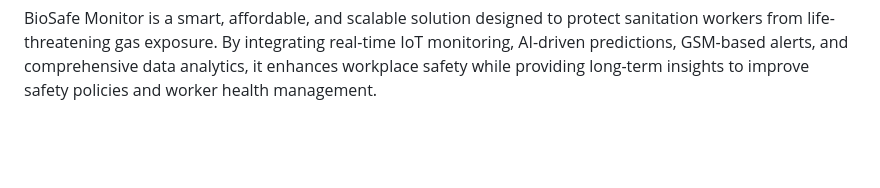
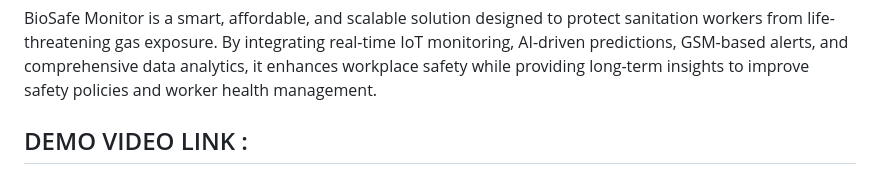
Before and after one commit to akash05pal/Antino-BioSafe-Monitor, a Markdown page: README.md, the part around the change. GitHub-like rendering; blank space fills up the shorter version.

```diff
--- a/README.md
+++ b/README.md
@@ -152,3 +152,5 @@ Build & install the app:
 
 ## Conclusion
 BioSafe Monitor is a smart, affordable, and scalable solution designed to protect sanitation workers from life-threatening gas exposure. By integrating real-time IoT monitoring, AI-driven predictions, GSM-based alerts, and comprehensive data analytics, it enhances workplace safety while providing long-term insights to improve safety policies and worker health management.
+
+## DEMO VIDEO LINK :
```
